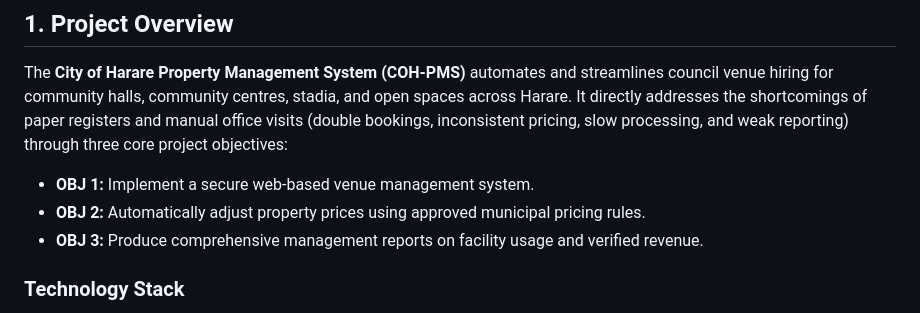
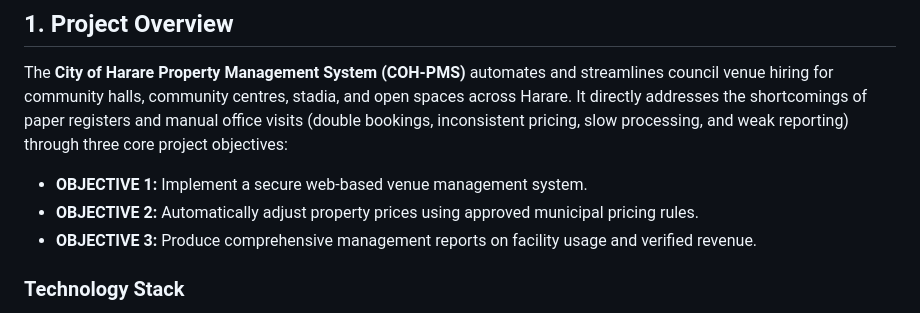
Before and after one commit to ybmprod/coh-pms, a Markdown page: README.md, the part around the change. Rendered like a GitHub page.

```diff
--- a/README.md
+++ b/README.md
@@ -8,9 +8,9 @@ A secure, web-based venue hire and property management system for the City of Ha
 
 The **City of Harare Property Management System (COH-PMS)** automates and streamlines council venue hiring for community halls, community centres, stadia, and open spaces across Harare. It directly addresses the shortcomings of paper registers and manual office visits (double bookings, inconsistent pricing, slow processing, and weak reporting) through three core project objectives:
 
-- **OBJ 1:** Implement a secure web-based venue management system.
-- **OBJ 2:** Automatically adjust property prices using approved municipal pricing rules.
-- **OBJ 3:** Produce comprehensive management reports on facility usage and verified revenue.
+- **OBJECTIVE 1:** Implement a secure web-based venue management system.
+- **OBJECTIVE 2:** Automatically adjust property prices using approved municipal pricing rules.
+- **OBJECTIVE 3:** Produce comprehensive management reports on facility usage and verified revenue.
 
 ### Technology Stack
 - **Backend:** Plain PHP 8.1+ (procedural helpers, object-oriented controllers, services, and models) using PDO.
```
